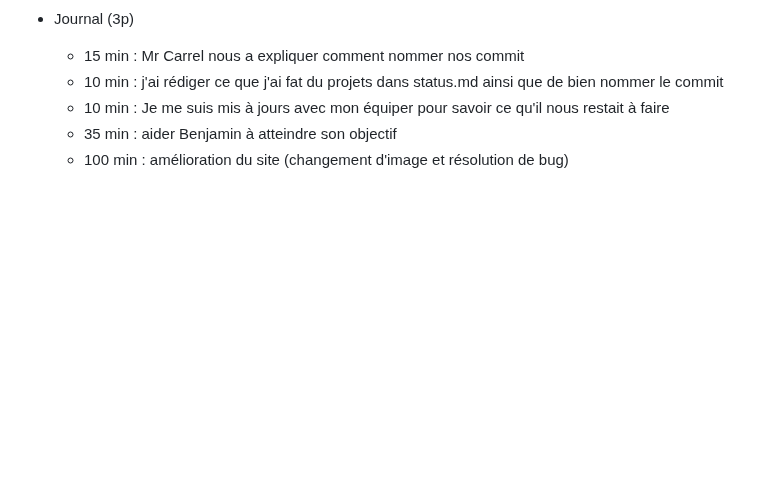
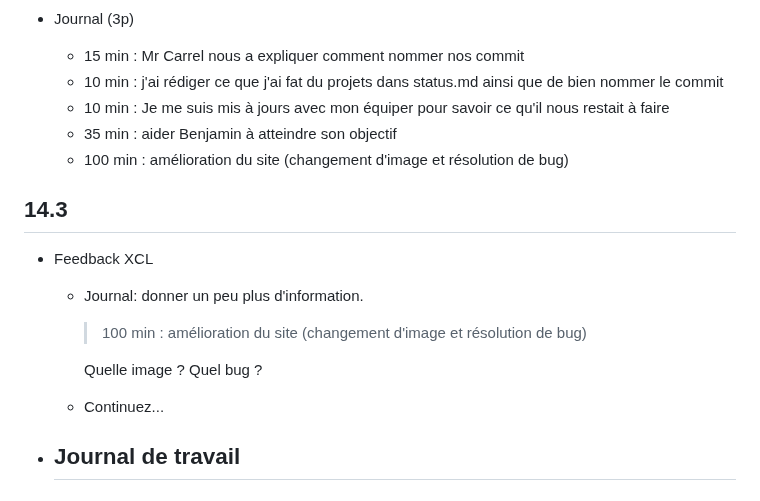
Before and after one commit to Ryan-Heuer/P_REMEDAPPRO, a Markdown page: suivi.md, the part around the change. Drawn GitHub-style; blank space fills up the shorter version.

Commit message:
chore(projet): Ajouter le feedback de la semaine

```diff
--- a/suivi.md
+++ b/suivi.md
@@ -71,3 +71,16 @@
     - 10 min : Je me suis mis à jours avec mon équiper pour savoir ce qu'il nous restait à faire
     - 35 min : aider Benjamin à atteindre son objectif
     - 100 min : amélioration du site (changement d'image et résolution de bug)
+
+
+## 14.3
+
+- Feedback XCL
+    - Journal: donner un peu plus d'information.
+        > 100 min : amélioration du site (changement d'image et résolution de bug)
+
+        Quelle image ? Quel bug ?
+    - Continuez...
+
+- Journal de travail
+    -
```
